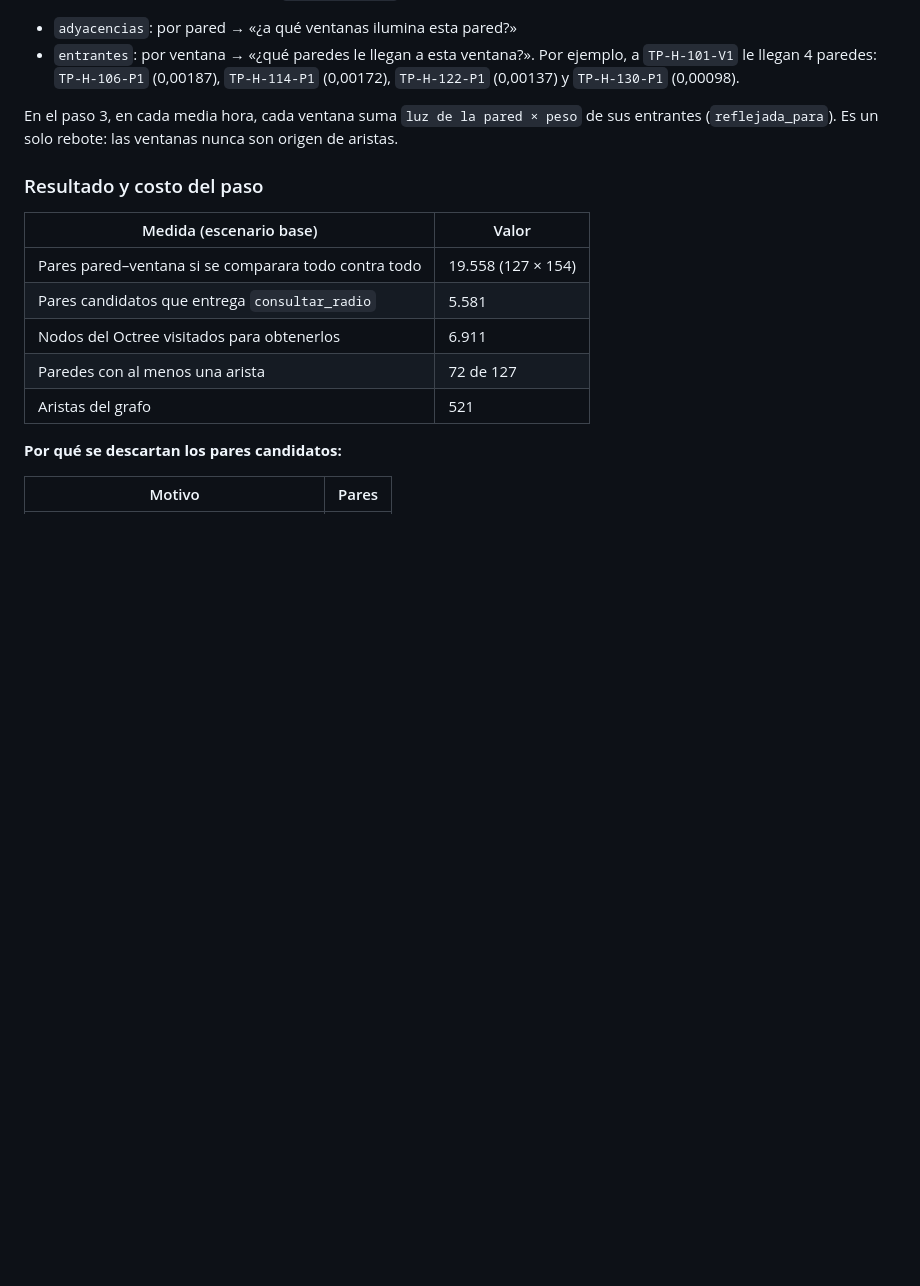
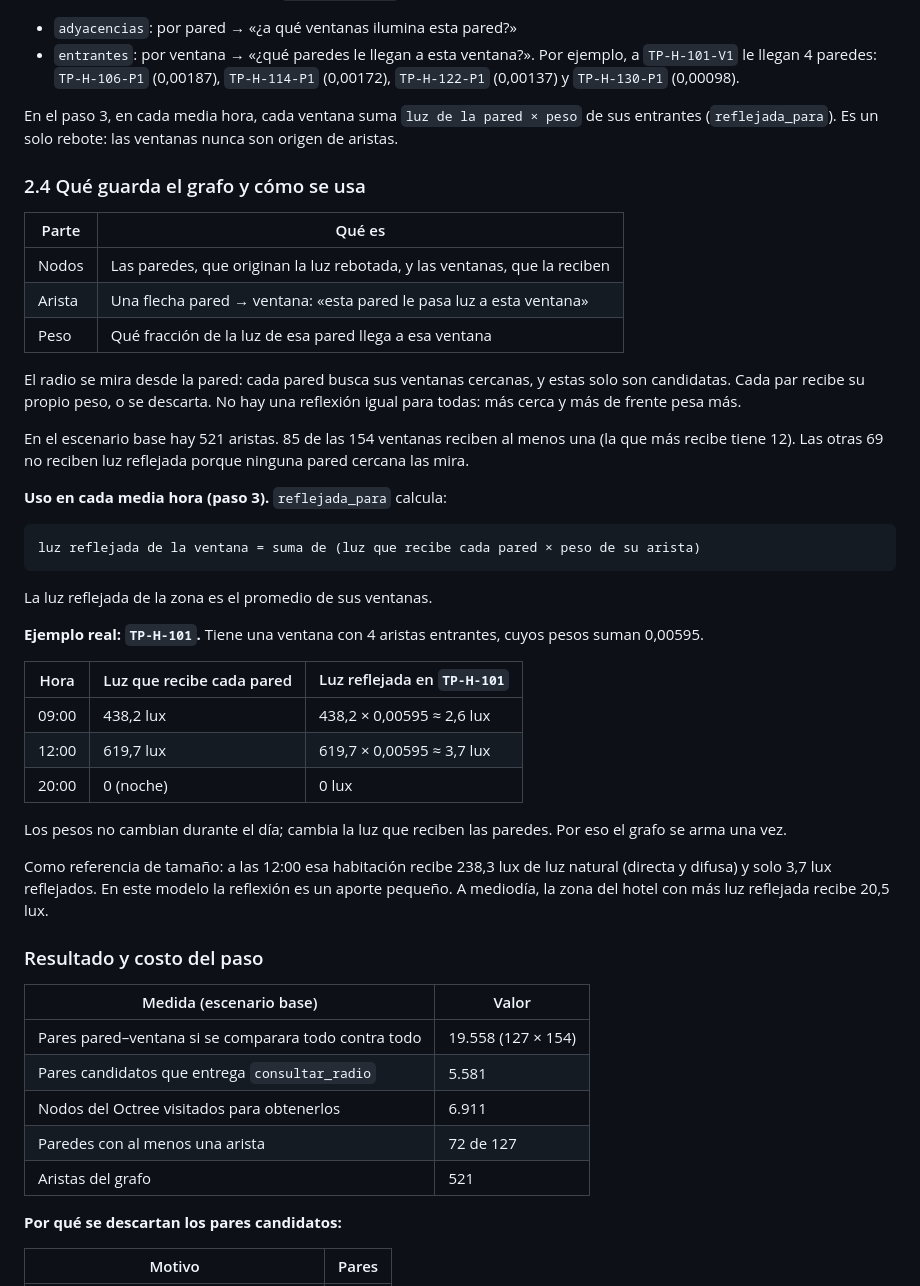
Before and after one commit to SrGasho/Sistema-de-analisis-luminico, a Markdown page: docs/guia-funcionamiento.md, the part around the change. Drawn GitHub-style; blank space fills up the shorter version.

Commit message:
Explica en la guía qué guarda el grafo y cómo se usa

````diff
--- a/docs/guia-funcionamiento.md
+++ b/docs/guia-funcionamiento.md
@@ -232,6 +232,38 @@ Comprobación del primero: 0,80 × 1,000 × 1,000 / (1 + 9,95²) = 0,80 / 100,0
 
 En el paso 3, en cada media hora, cada ventana suma `luz de la pared × peso` de sus entrantes (`reflejada_para`). Es un solo rebote: las ventanas nunca son origen de aristas.
 
+### 2.4 Qué guarda el grafo y cómo se usa
+
+| Parte | Qué es |
+|---|---|
+| Nodos | Las paredes, que originan la luz rebotada, y las ventanas, que la reciben |
+| Arista | Una flecha pared → ventana: «esta pared le pasa luz a esta ventana» |
+| Peso | Qué fracción de la luz de esa pared llega a esa ventana |
+
+El radio se mira desde la pared: cada pared busca sus ventanas cercanas, y estas solo son candidatas. Cada par recibe su propio peso, o se descarta. No hay una reflexión igual para todas: más cerca y más de frente pesa más.
+
+En el escenario base hay 521 aristas. 85 de las 154 ventanas reciben al menos una (la que más recibe tiene 12). Las otras 69 no reciben luz reflejada porque ninguna pared cercana las mira.
+
+**Uso en cada media hora (paso 3).** `reflejada_para` calcula:
+
+```
+luz reflejada de la ventana = suma de (luz que recibe cada pared × peso de su arista)
+```
+
+La luz reflejada de la zona es el promedio de sus ventanas.
+
+**Ejemplo real: `TP-H-101`.** Tiene una ventana con 4 aristas entrantes, cuyos pesos suman 0,00595.
+
+| Hora | Luz que recibe cada pared | Luz reflejada en `TP-H-101` |
+|---|---|---|
+| 09:00 | 438,2 lux | 438,2 × 0,00595 ≈ 2,6 lux |
+| 12:00 | 619,7 lux | 619,7 × 0,00595 ≈ 3,7 lux |
+| 20:00 | 0 (noche) | 0 lux |
+
+Los pesos no cambian durante el día; cambia la luz que reciben las paredes. Por eso el grafo se arma una vez.
+
+Como referencia de tamaño: a las 12:00 esa habitación recibe 238,3 lux de luz natural (directa y difusa) y solo 3,7 lux reflejados. En este modelo la reflexión es un aporte pequeño. A mediodía, la zona del hotel con más luz reflejada recibe 20,5 lux.
+
 ### Resultado y costo del paso
 
 | Medida (escenario base) | Valor |
````
